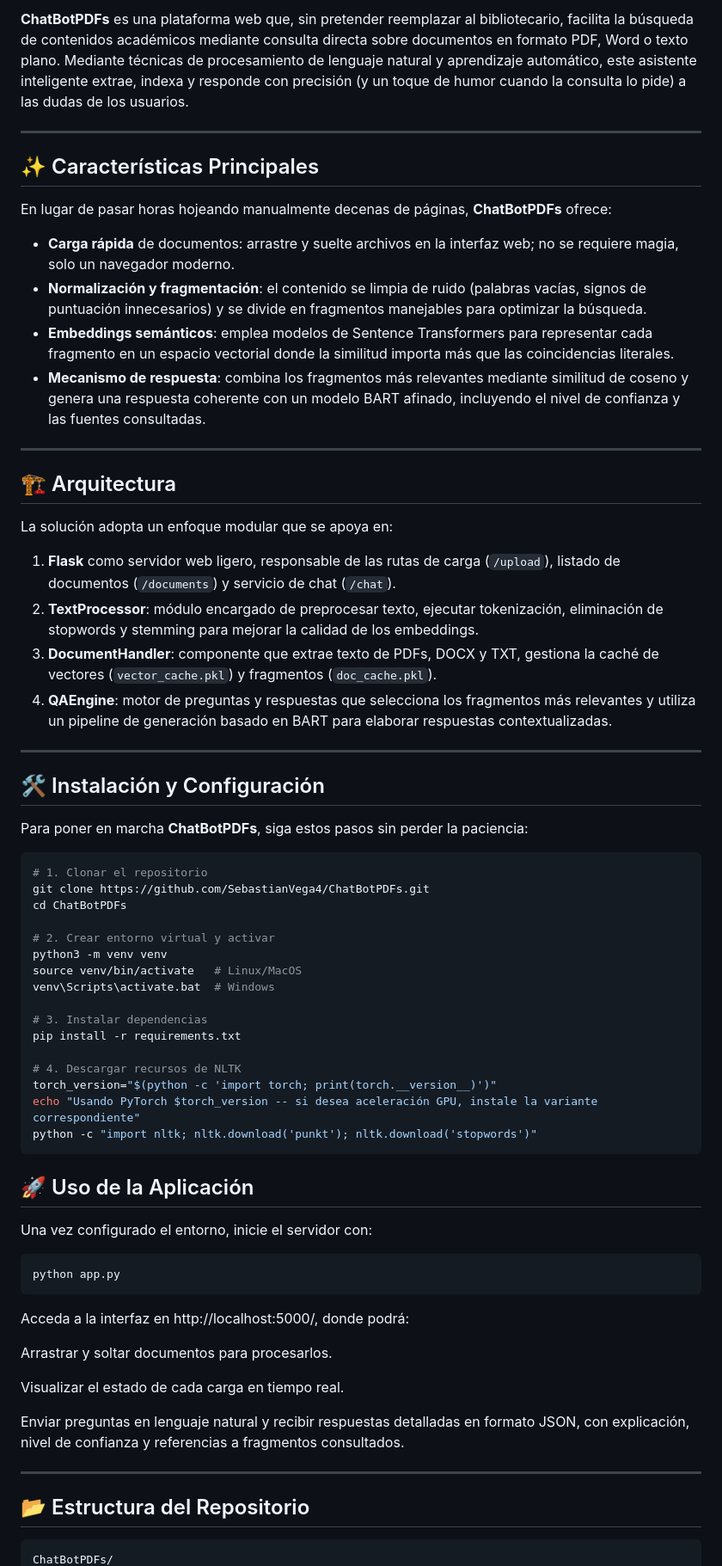
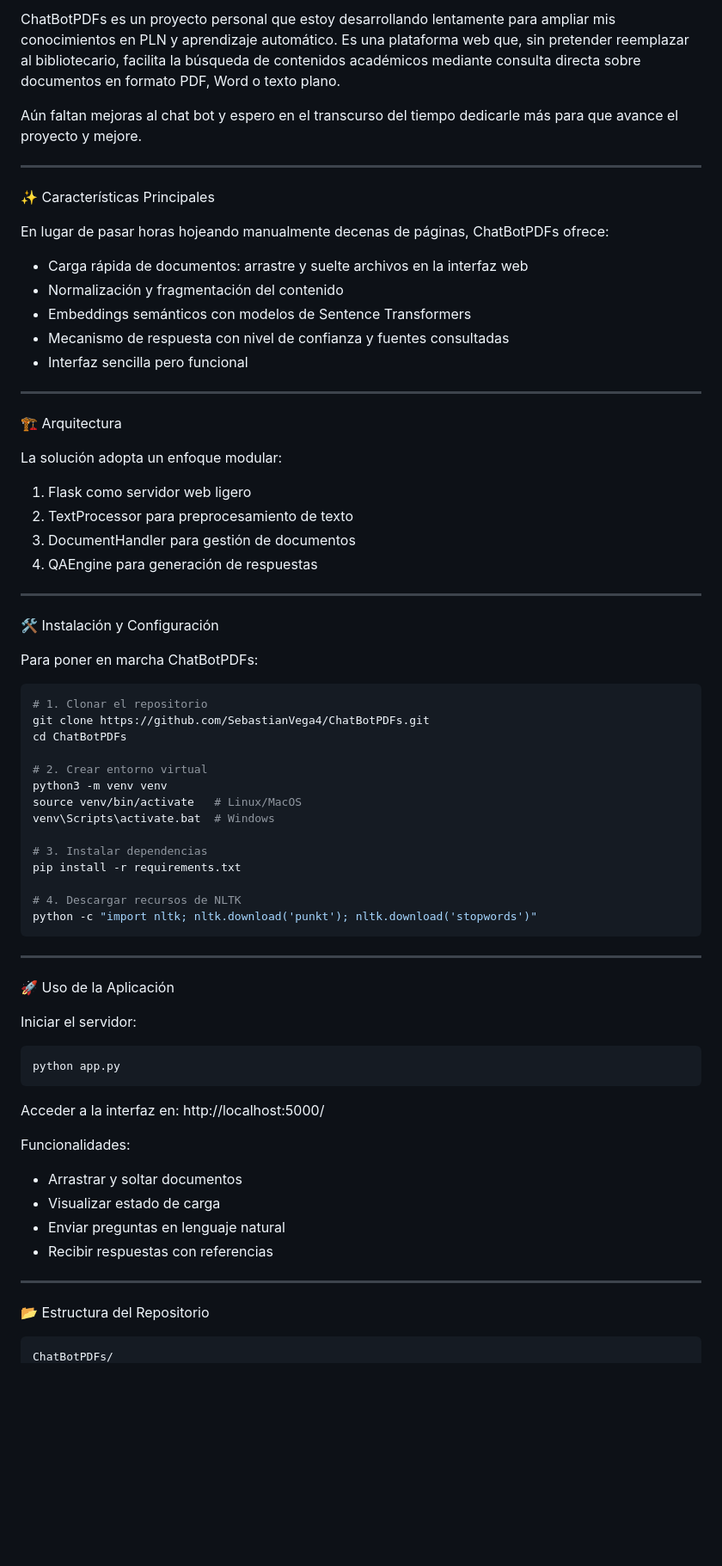
Before and after one commit to SebastianVega4/ChatBotPDFs, a Markdown page: README.md, the part around one of its changes. Shown at 86% size. Drawn GitHub-style; blank space fills up the shorter version.

````diff
--- a/README.md
+++ b/README.md
@@ -7,40 +7,43 @@
 
-**ChatBotPDFs** es una plataforma web que, sin pretender reemplazar al bibliotecario, facilita la búsqueda de contenidos académicos mediante consulta directa sobre documentos en formato PDF, Word o texto plano. Mediante técnicas de procesamiento de lenguaje natural y aprendizaje automático, este asistente inteligente extrae, indexa y responde con precisión (y un toque de humor cuando la consulta lo pide) a las dudas de los usuarios.
+ChatBotPDFs es un proyecto personal que estoy desarrollando lentamente para ampliar mis conocimientos en PLN y aprendizaje automático. Es una plataforma web que, sin pretender reemplazar al bibliotecario, facilita la búsqueda de contenidos académicos mediante consulta directa sobre documentos en formato PDF, Word o texto plano.
+
+Aún faltan mejoras al chat bot y espero en el transcurso del tiempo dedicarle más para que avance el proyecto y mejore.
 
 ---
 
-## ✨ Características Principales
+✨ Características Principales
 
-En lugar de pasar horas hojeando manualmente decenas de páginas, **ChatBotPDFs** ofrece:
+En lugar de pasar horas hojeando manualmente decenas de páginas, ChatBotPDFs ofrece:
 
-- **Carga rápida** de documentos: arrastre y suelte archivos en la interfaz web; no se requiere magia, solo un navegador moderno.
-- **Normalización y fragmentación**: el contenido se limpia de ruido (palabras vacías, signos de puntuación innecesarios) y se divide en fragmentos manejables para optimizar la búsqueda.
-- **Embeddings semánticos**: emplea modelos de Sentence Transformers para representar cada fragmento en un espacio vectorial donde la similitud importa más que las coincidencias literales.
-- **Mecanismo de respuesta**: combina los fragmentos más relevantes mediante similitud de coseno y genera una respuesta coherente con un modelo BART afinado, incluyendo el nivel de confianza y las fuentes consultadas.
+- Carga rápida de documentos: arrastre y suelte archivos en la interfaz web
+- Normalización y fragmentación del contenido
+- Embeddings semánticos con modelos de Sentence Transformers
+- Mecanismo de respuesta con nivel de confianza y fuentes consultadas
+- Interfaz sencilla pero funcional
 
 ---
 
-## 🏗️ Arquitectura
+🏗️ Arquitectura
 
-La solución adopta un enfoque modular que se apoya en:
+La solución adopta un enfoque modular:
 
-1. **Flask** como servidor web ligero, responsable de las rutas de carga (`/upload`), listado de documentos (`/documents`) y servicio de chat (`/chat`).
-2. **TextProcessor**: módulo encargado de preprocesar texto, ejecutar tokenización, eliminación de stopwords y stemming para mejorar la calidad de los embeddings.
-3. **DocumentHandler**: componente que extrae texto de PDFs, DOCX y TXT, gestiona la caché de vectores (`vector_cache.pkl`) y fragmentos (`doc_cache.pkl`).
-4. **QAEngine**: motor de preguntas y respuestas que selecciona los fragmentos más relevantes y utiliza un pipeline de generación basado en BART para elaborar respuestas contextualizadas.
+1. Flask como servidor web ligero
+2. TextProcessor para preprocesamiento de texto
+3. DocumentHandler para gestión de documentos
+4. QAEngine para generación de respuestas
 
 ---
 
-## 🛠️ Instalación y Configuración
+🛠️ Instalación y Configuración
 
-Para poner en marcha **ChatBotPDFs**, siga estos pasos sin perder la paciencia:
+Para poner en marcha ChatBotPDFs:
 
 ```bash
 # 1. Clonar el repositorio
 git clone https://github.com/SebastianVega4/ChatBotPDFs.git
 cd ChatBotPDFs
 
-# 2. Crear entorno virtual y activar
+# 2. Crear entorno virtual
 python3 -m venv venv
 source venv/bin/activate   # Linux/MacOS
 venv\Scripts\activate.bat  # Windows
@@ -49,30 +52,30 @@ venv\Scripts\activate.bat  # Windows
 pip install -r requirements.txt
 
 # 4. Descargar recursos de NLTK
-torch_version="$(python -c 'import torch; print(torch.__version__)')"
-echo "Usando PyTorch $torch_version -- si desea aceleración GPU, instale la variante correspondiente"
 python -c "import nltk; nltk.download('punkt'); nltk.download('stopwords')"
 ```
 
-## 🚀 Uso de la Aplicación
+---
 
-Una vez configurado el entorno, inicie el servidor con:
+🚀 Uso de la Aplicación
+
+Iniciar el servidor:
 
 ```bash
 python app.py
 ```
+Acceder a la interfaz en:
+http://localhost:5000/
 
-Acceda a la interfaz en http://localhost:5000/, donde podrá:
-
-Arrastrar y soltar documentos para procesarlos.
-
-Visualizar el estado de cada carga en tiempo real.
-
-Enviar preguntas en lenguaje natural y recibir respuestas detalladas en formato JSON, con explicación, nivel de confianza y referencias a fragmentos consultados.
+Funcionalidades:
+- Arrastrar y soltar documentos
+- Visualizar estado de carga
+- Enviar preguntas en lenguaje natural
+- Recibir respuestas con referencias
 
 ---
 
-## 📂 Estructura del Repositorio
+📂 Estructura del Repositorio
 
 ```text
 ChatBotPDFs/
````
Also changed, not shown: other parts of README.md (+27 -28 lines).
